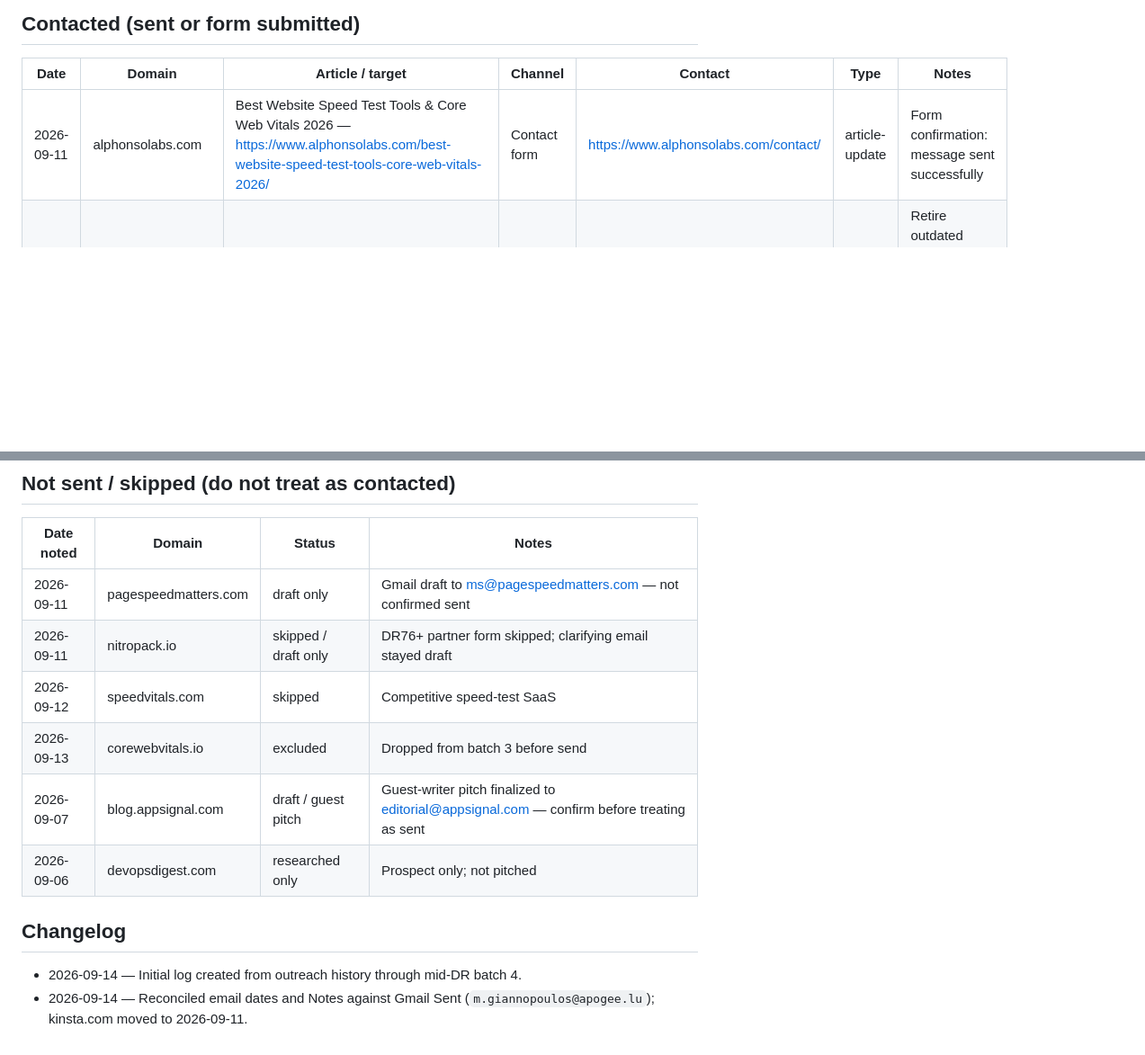
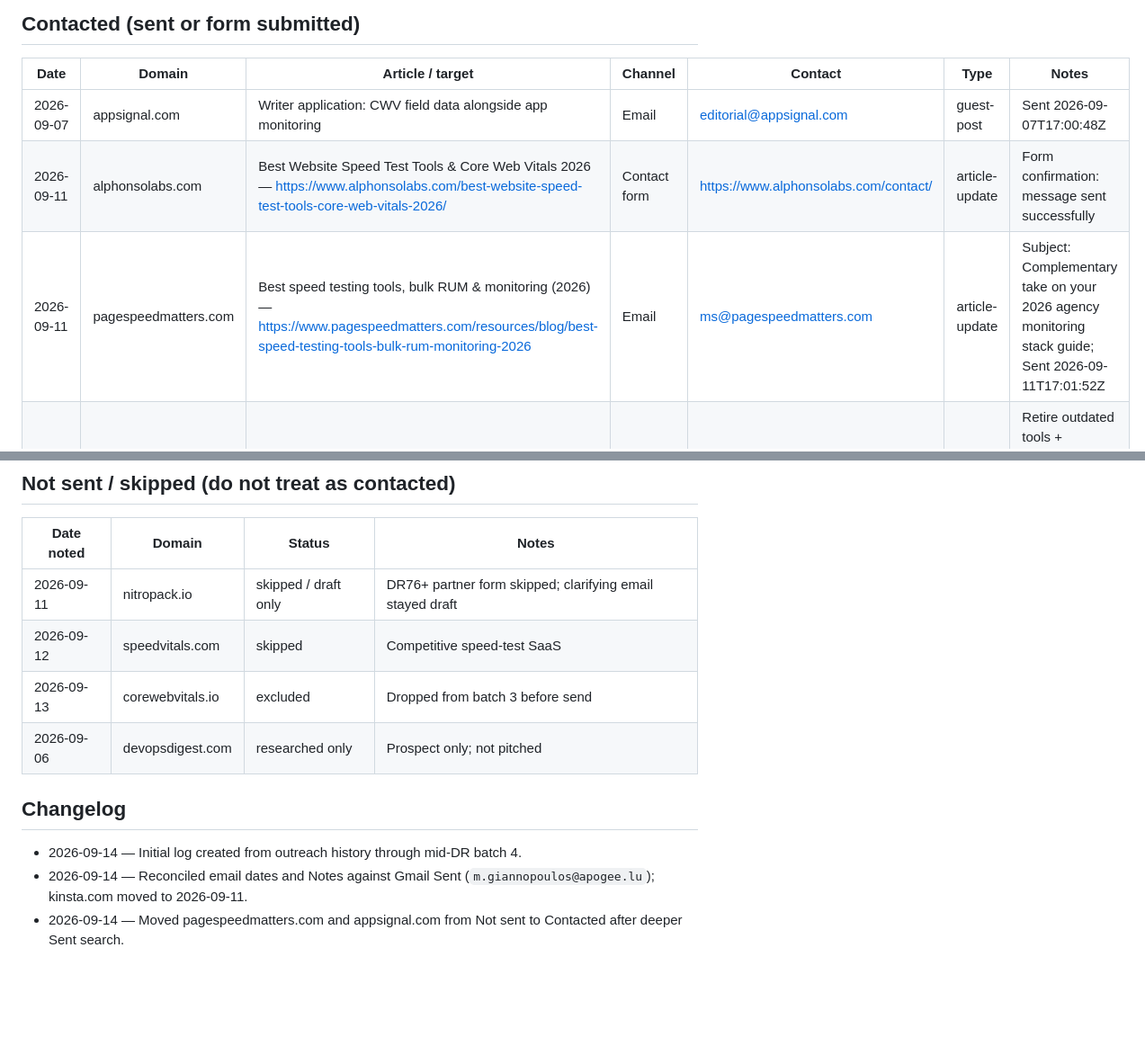
Before and after one commit to Apogee-Information-Systems/Apogee-Information-Systems.github.io, a Markdown page: internal/apogee-watcher-outreach-contact-log.md, 2 parts joined by grey strips. Shown at 90% size. GitHub-like rendering; blank space fills up the shorter version.

Commit message:
docs: move pagespeedmatters and appsignal to Contacted
Deeper Gmail Sent search confirmed both pitches were sent. Remove from
Not sent section; sort Contacted table by date ascending.

Co-authored-by: markosgiannopoulos <markosgiannopoulos@users.noreply.github.com>

```diff
--- a/internal/apogee-watcher-outreach-contact-log.md
+++ b/internal/apogee-watcher-outreach-contact-log.md
@@ -19,7 +19,9 @@ Related: [apogee-watcher-backlink-playbook.md](./apogee-watcher-backlink-playboo
 
 | Date | Domain | Article / target | Channel | Contact | Type | Notes |
 |------|--------|------------------|---------|---------|------|-------|
+| 2026-09-07 | appsignal.com | Writer application: CWV field data alongside app monitoring | Email | editorial@appsignal.com | guest-post | Sent 2026-09-07T17:00:48Z |
 | 2026-09-11 | alphonsolabs.com | Best Website Speed Test Tools & Core Web Vitals 2026 — https://www.alphonsolabs.com/best-website-speed-test-tools-core-web-vitals-2026/ | Contact form | https://www.alphonsolabs.com/contact/ | article-update | Form confirmation: message sent successfully |
+| 2026-09-11 | pagespeedmatters.com | Best speed testing tools, bulk RUM & monitoring (2026) — https://www.pagespeedmatters.com/resources/blog/best-speed-testing-tools-bulk-rum-monitoring-2026 | Email | ms@pagespeedmatters.com | article-update | Subject: Complementary take on your 2026 agency monitoring stack guide; Sent 2026-09-11T17:01:52Z |
 | 2026-09-11 | kinsta.com | How to Properly Run a Website Speed Test — https://kinsta.com/blog/website-speed-test/ | Email | contact@kinsta.com | article-update | Retire outdated tools + scheduled PSI+CrUX; Sent 2026-09-11T18:25:18Z |
 | 2026-09-12 | elementor.com | How to Test Website Speed in 2026 — https://elementor.com/blog/how-to-test-website-speed-guide/ | Email | media@elementor.com | article-update | Managed PSI+CrUX after one-off tools; Sent 2026-09-12T08:34:57Z |
 | 2026-09-12 | cloudways.com | How to Improve Core Web Vitals — https://www.cloudways.com/blog/core-web-vitals/ | Email | pr@cloudways.com | article-update | FID→INP + agency monitoring; Sent 2026-09-12T08:37:31Z |
@@ -46,14 +48,13 @@ Related: [apogee-watcher-backlink-playbook.md](./apogee-watcher-backlink-playboo
 
 | Date noted | Domain | Status | Notes |
 |------------|--------|--------|-------|
-| 2026-09-11 | pagespeedmatters.com | draft only | Gmail draft to ms@pagespeedmatters.com — not confirmed sent |
 | 2026-09-11 | nitropack.io | skipped / draft only | DR76+ partner form skipped; clarifying email stayed draft |
 | 2026-09-12 | speedvitals.com | skipped | Competitive speed-test SaaS |
 | 2026-09-13 | corewebvitals.io | excluded | Dropped from batch 3 before send |
-| 2026-09-07 | blog.appsignal.com | draft / guest pitch | Guest-writer pitch finalized to editorial@appsignal.com — confirm before treating as sent |
 | 2026-09-06 | devopsdigest.com | researched only | Prospect only; not pitched |
 
 ## Changelog
 
 - 2026-09-14 — Initial log created from outreach history through mid-DR batch 4.
 - 2026-09-14 — Reconciled email dates and Notes against Gmail Sent (`m.giannopoulos@apogee.lu`); kinsta.com moved to 2026-09-11.
+- 2026-09-14 — Moved pagespeedmatters.com and appsignal.com from Not sent to Contacted after deeper Sent search.
```
